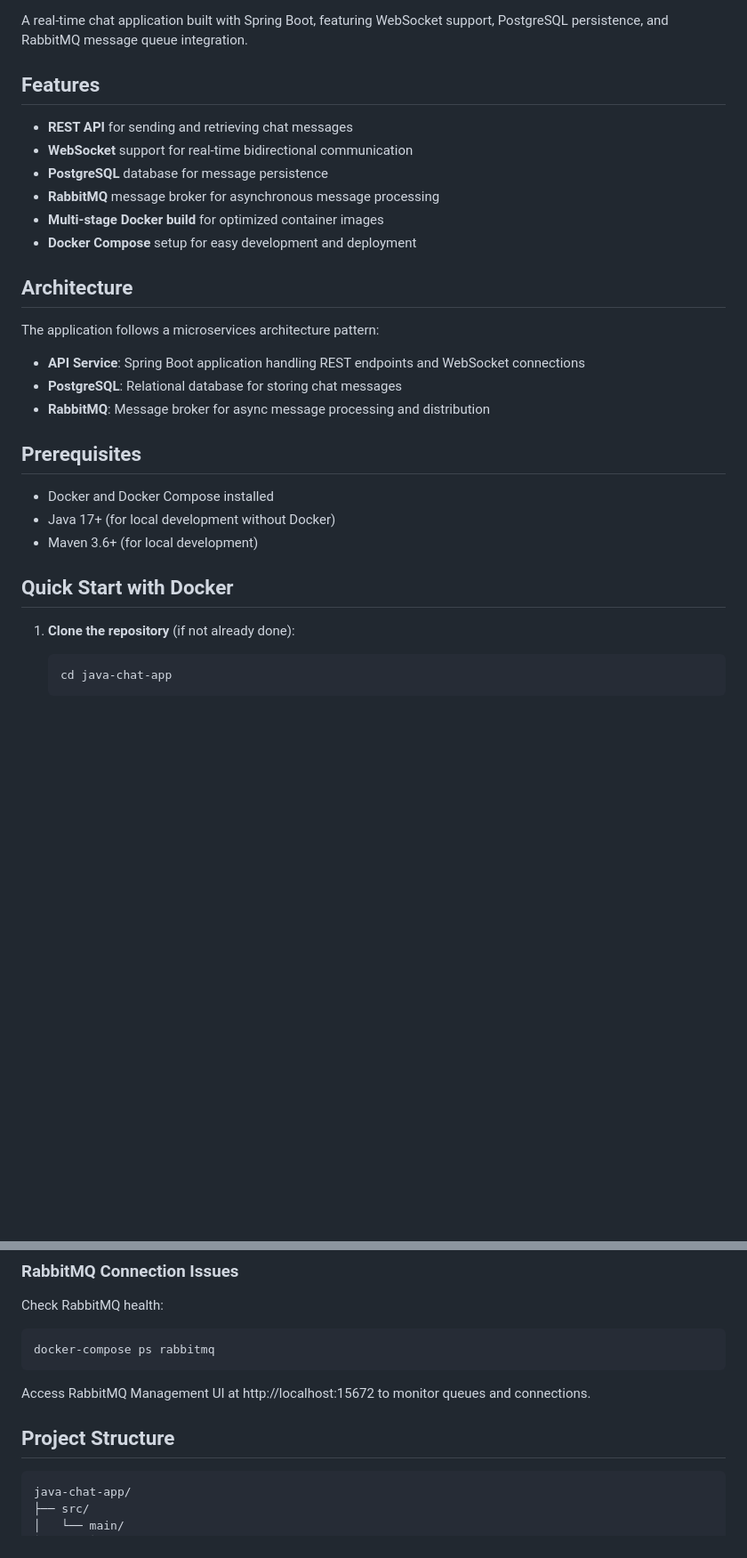
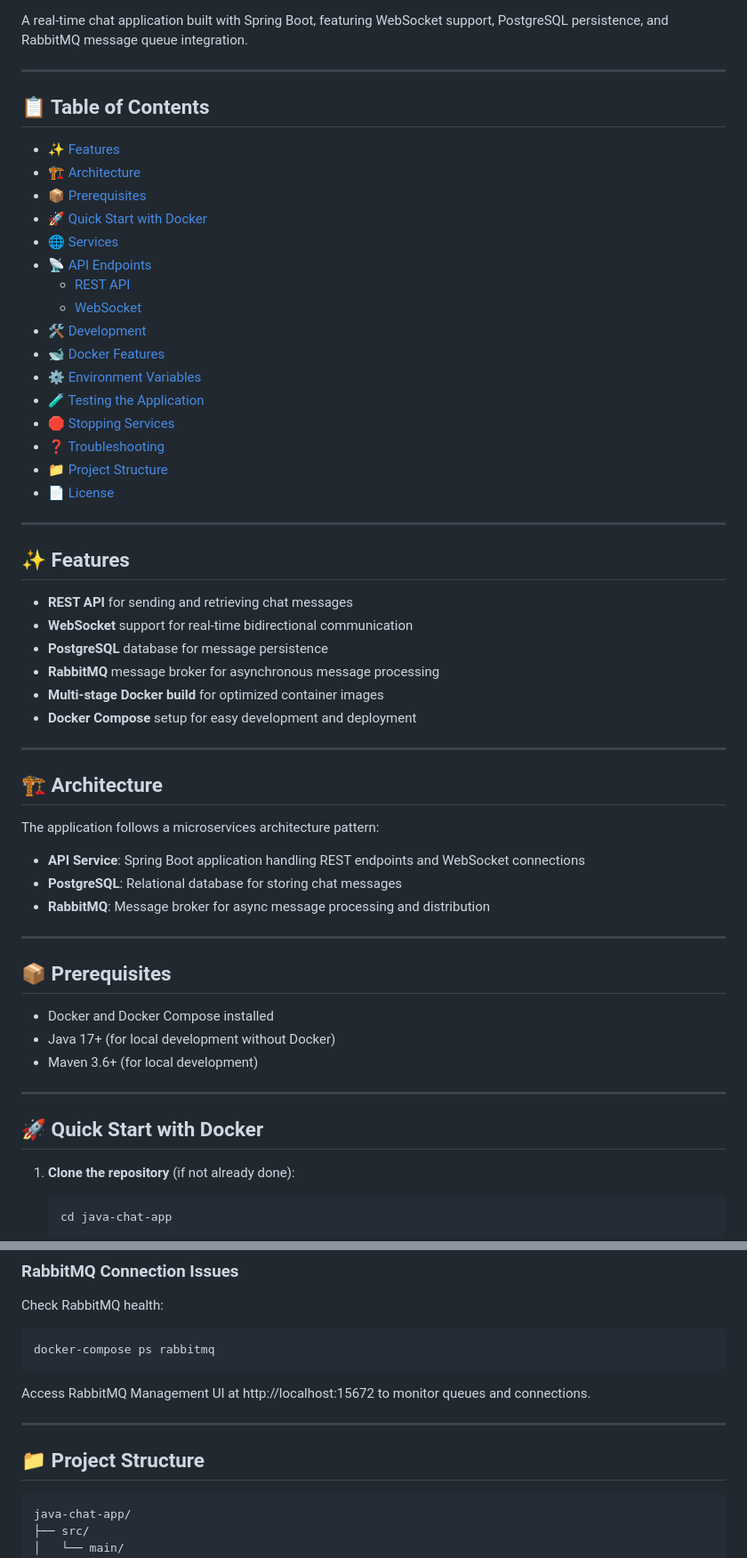
Before and after one commit to derek-etherton-opslevel/Docker-Examples, a Markdown page: java-chat-app/README.md, 2 parts joined by grey strips. Shown at 89% size. GitHub-like rendering; blank space fills up the shorter version.

````diff
--- a/java-chat-app/README.md
+++ b/java-chat-app/README.md
@@ -2,7 +9,30 @@
 
 A real-time chat application built with Spring Boot, featuring WebSocket support, PostgreSQL persistence, and RabbitMQ message queue integration.
 
-## Features
+---
+
+## 📋 Table of Contents
+
+- [✨ Features](#-features)
+- [🏗️ Architecture](#️-architecture)
+- [📦 Prerequisites](#-prerequisites)
+- [🚀 Quick Start with Docker](#-quick-start-with-docker)
+- [🌐 Services](#-services)
+- [📡 API Endpoints](#-api-endpoints)
+  - [REST API](#rest-api)
+  - [WebSocket](#websocket)
+- [🛠️ Development](#️-development)
+- [🐋 Docker Features](#-docker-features)
+- [⚙️ Environment Variables](#️-environment-variables)
+- [🧪 Testing the Application](#-testing-the-application)
+- [🛑 Stopping Services](#-stopping-services)
+- [❓ Troubleshooting](#-troubleshooting)
+- [📁 Project Structure](#-project-structure)
+- [📄 License](#-license)
+
+---
+
+## ✨ Features
 
 - **REST API** for sending and retrieving chat messages
 - **WebSocket** support for real-time bidirectional communication
@@ -11,7 +41,9 @@ A real-time chat application built with Spring Boot, featuring WebSocket support
 - **Multi-stage Docker build** for optimized container images
 - **Docker Compose** setup for easy development and deployment
 
-## Architecture
+---
+
+## 🏗️ Architecture
 
 The application follows a microservices architecture pattern:
 
@@ -19,13 +51,17 @@ The application follows a microservices architecture pattern:
 - **PostgreSQL**: Relational database for storing chat messages
 - **RabbitMQ**: Message broker for async message processing and distribution
 
-## Prerequisites
+---
+
+## 📦 Prerequisites
 
 - Docker and Docker Compose installed
 - Java 17+ (for local development without Docker)
 - Maven 3.6+ (for local development)
 
-## Quick Start with Docker
+---
+
+## 🚀 Quick Start with Docker
 
 1. **Clone the repository** (if not already done):
    ```bash
@@ -226,9 +278,11 @@ docker-compose ps rabbitmq
 
 Access RabbitMQ Management UI at http://localhost:15672 to monitor queues and connections.
 
-## Project Structure
+---
 
-```
+## 📁 Project Structure
+
+```plaintext
 java-chat-app/
 ├── src/
 │   └── main/
````
Also changed, not shown: other parts of java-chat-app/README.md (+35 -10 lines).
